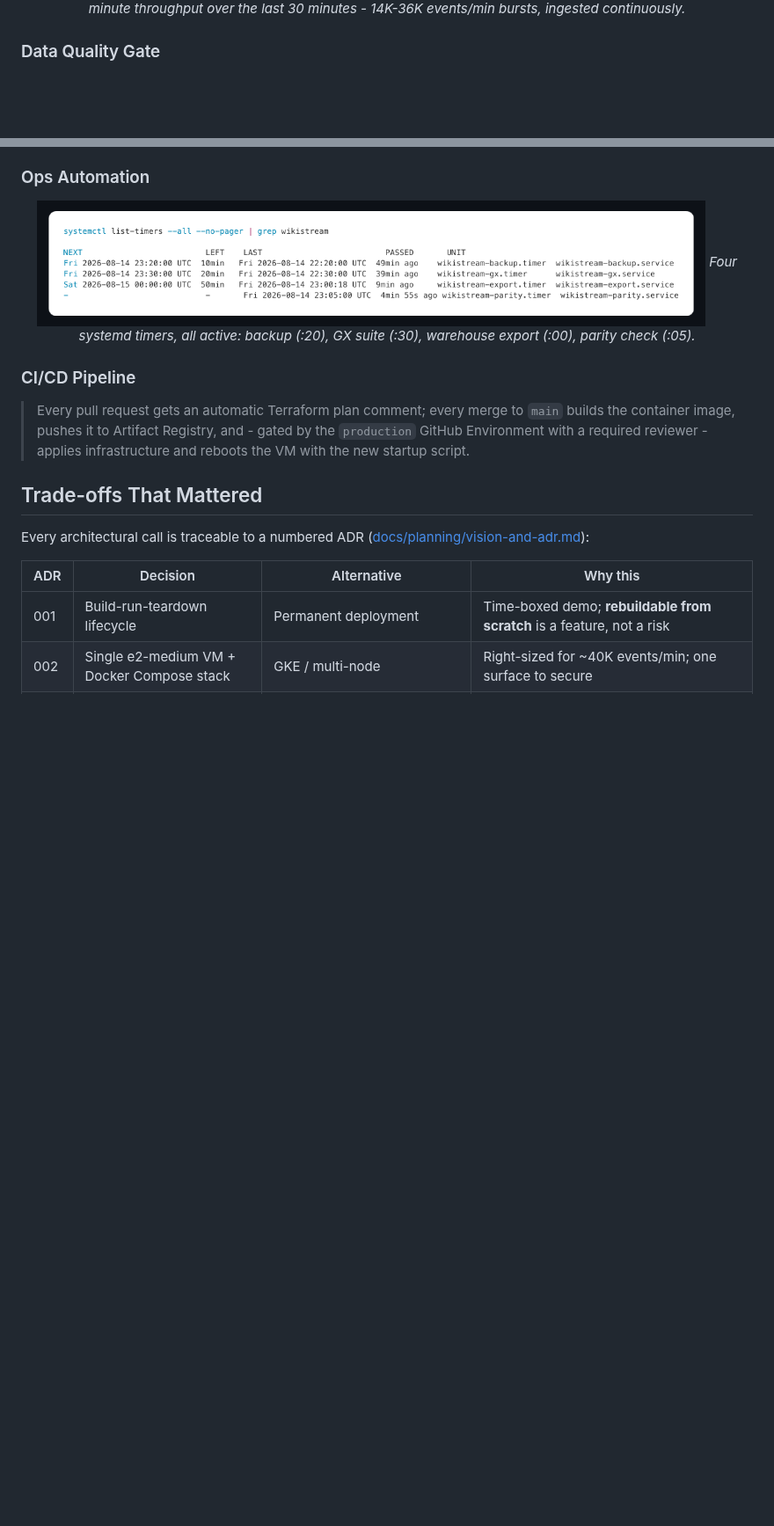
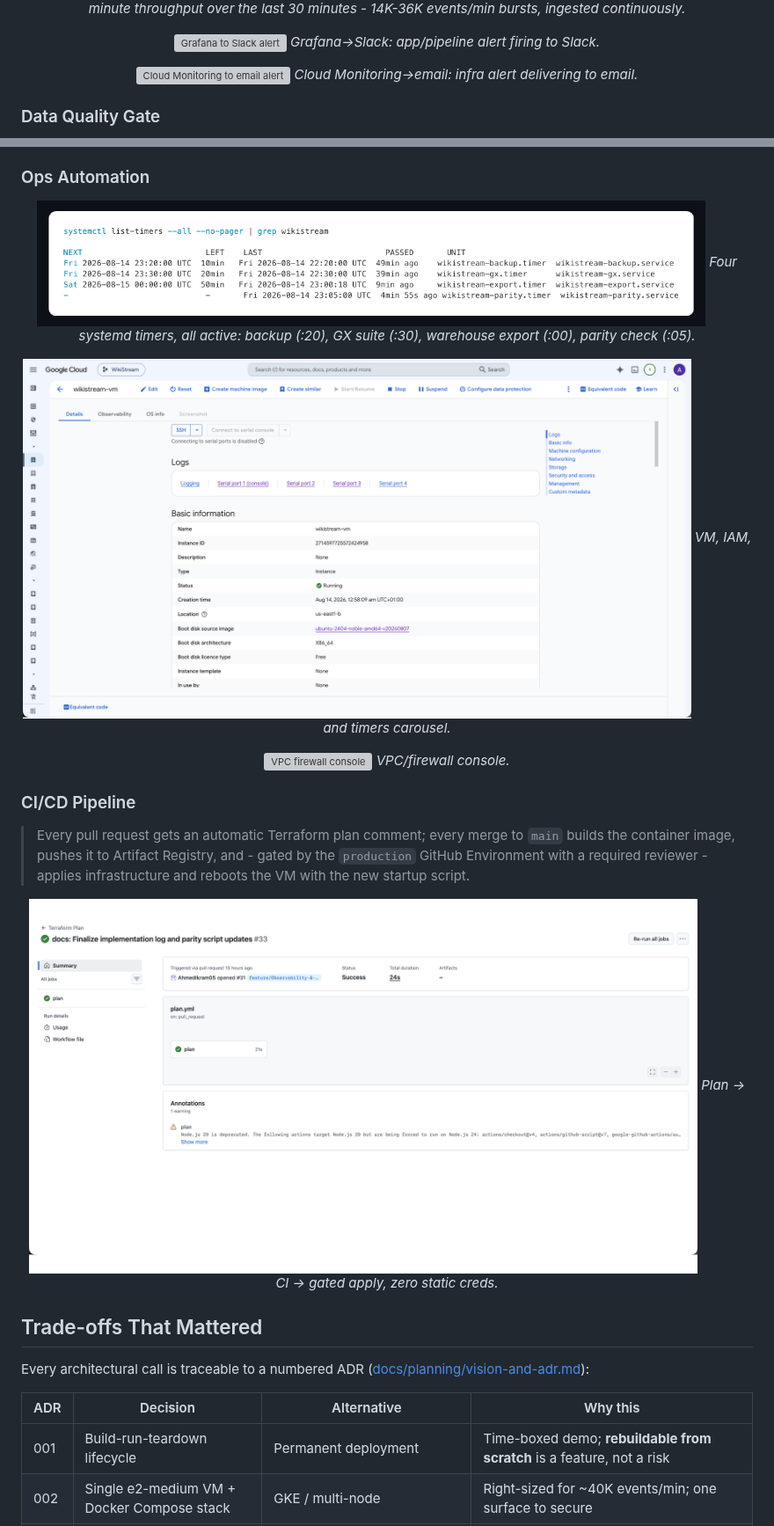
Before and after one commit to AhmedIkram05/WikiStream, a Markdown page: README.md, 2 parts joined by grey strips. Shown at 88% size. Rendered like a GitHub page; pictures changed too: assets/cicd-tour.gif (added), assets/infra-tour.gif (added); blank space fills up the shorter version; grey boxes are pictures that could not be loaded.

```diff
--- a/README.md
+++ b/README.md
@@ -144,6 +144,16 @@ End-to-end: the consumer connects to the Wikimedia stream with SSE `Last-Event-I
   <em>Per-minute throughput over the last 30 minutes - 14K-36K events/min bursts, ingested continuously.</em>
 </p>
 
+<p align="center">
+  <img src="assets/slack.gif" alt="Grafana to Slack alert" width="760"/>
+  <em>Grafana→Slack: app/pipeline alert firing to Slack.</em>
+</p>
+
+<p align="center">
+  <img src="assets/emails.gif" alt="Cloud Monitoring to email alert" width="760"/>
+  <em>Cloud Monitoring→email: infra alert delivering to email.</em>
+</p>
+
 ### Data Quality Gate
 
 <p align="center">
@@ -165,9 +197,24 @@ End-to-end: the consumer connects to the Wikimedia stream with SSE `Last-Event-I
   <em>Four systemd timers, all active: backup (:20), GX suite (:30), warehouse export (:00), parity check (:05).</em>
 </p>
 
+<p align="center">
+  <img src="assets/infra-tour.gif" alt="Infra tour" width="760"/>
+  <em>VM, IAM, and timers carousel.</em>
+</p>
+
+<p align="center">
+  <img src="assets/vpc-gcp.gif" alt="VPC firewall console" width="760"/>
+  <em>VPC/firewall console.</em>
+</p>
+
 ### CI/CD Pipeline
 
 > Every pull request gets an automatic Terraform plan comment; every merge to `main` builds the container image, pushes it to Artifact Registry, and - gated by the `production` GitHub Environment with a required reviewer - applies infrastructure and reboots the VM with the new startup script.
+
+<p align="center">
+  <img src="assets/cicd-tour.gif" alt="CI/CD tour" width="760"/>
+  <em>Plan → CI → gated apply, zero static creds.</em>
+</p>
 
 ## Trade-offs That Mattered
 
```
Also changed, not shown: other parts of README.md (+22 -0 lines), assets/quality-tour.gif (added).
